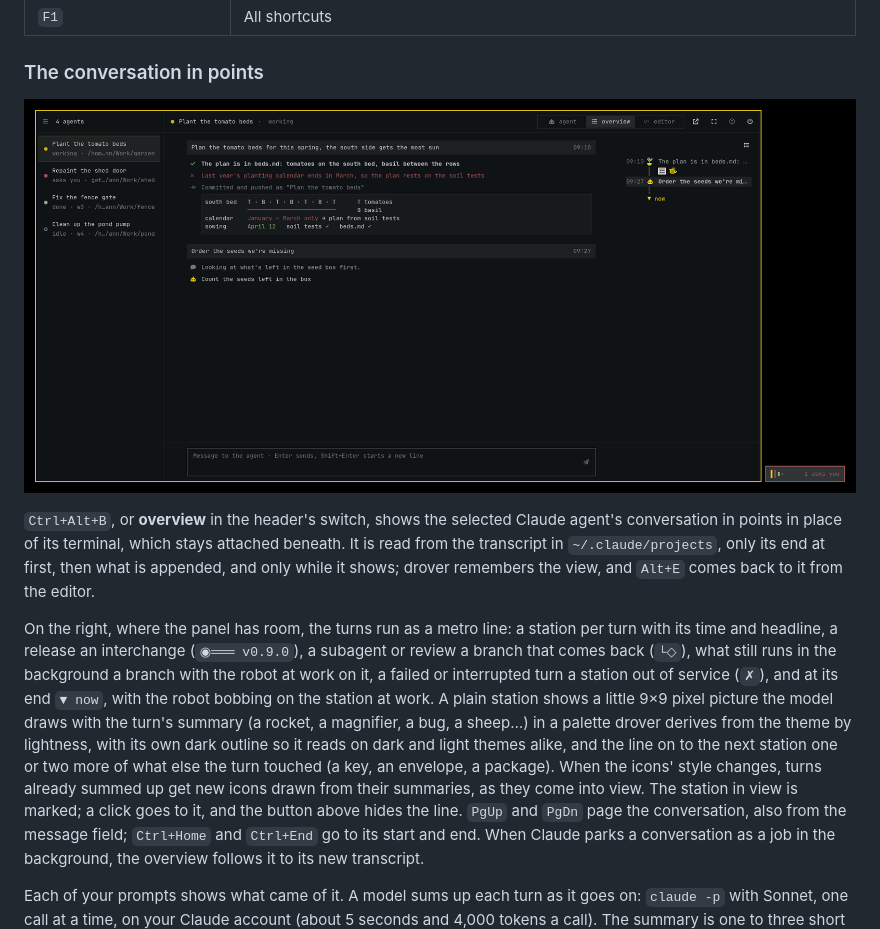
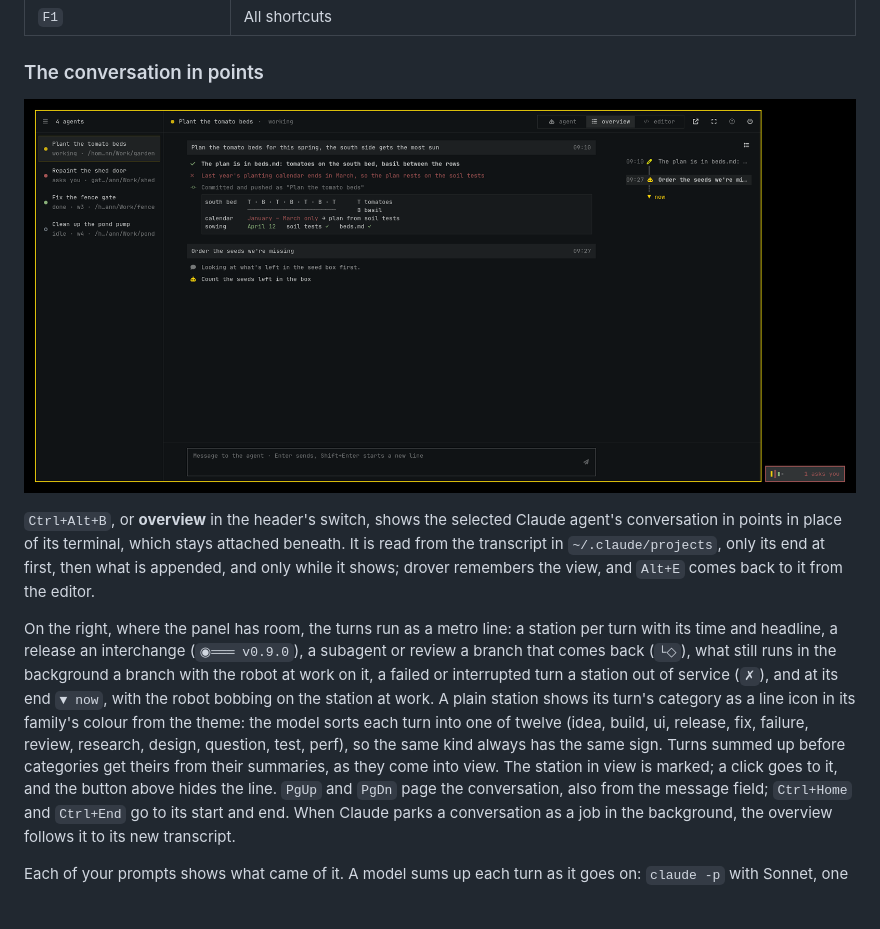
Before and after one commit to petrzpav/drover, a Markdown page: README.md, the part around the change. GitHub-like rendering; pictures changed too: docs/overview.png; blank space fills up the shorter version.

```diff
--- a/README.md
+++ b/README.md
@@ -163,13 +163,11 @@ station per turn with its time and headline, a release an interchange
 still runs in the background a branch with the robot at work on it, a
 failed or interrupted turn a station out of service (`✗`), and at its end
 `▼ now`, with the robot bobbing on the station at work. A plain station
-shows a little 9×9 pixel picture the model draws with the turn's summary (a
-rocket, a magnifier, a bug, a sheep…) in a palette drover derives from the
-theme by lightness, with its own dark outline so it reads on dark and light
-themes alike, and the line on
-to the next station one or two more of what else the turn touched (a key, an
-envelope, a package). When the icons' style changes, turns already summed up
-get new icons drawn from their summaries, as they come into view. The station in view
+shows its turn's category as a line icon in its family's colour from the
+theme: the model sorts each turn into one of twelve (idea, build, ui,
+release, fix, failure, review, research, design, question, test, perf), so
+the same kind always has the same sign. Turns summed up before categories
+get theirs from their summaries, as they come into view. The station in view
 is marked; a click goes to it, and the button above hides the line. `PgUp` and `PgDn` page the conversation, also from the message
 field; `Ctrl+Home` and `Ctrl+End` go to its start and end. When Claude
 parks a conversation as a job in the background, the overview follows it to
```
Also changed, not shown: 6 other files.
